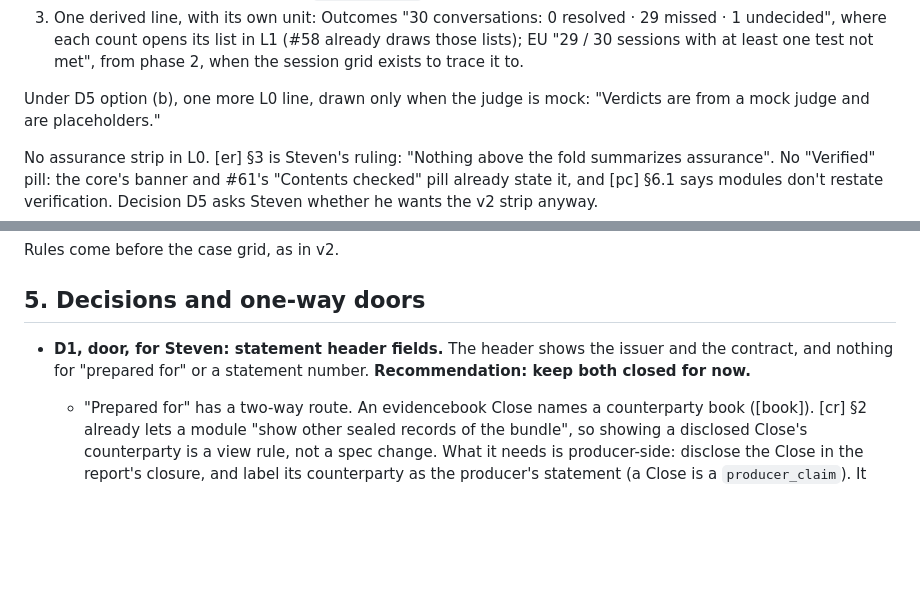
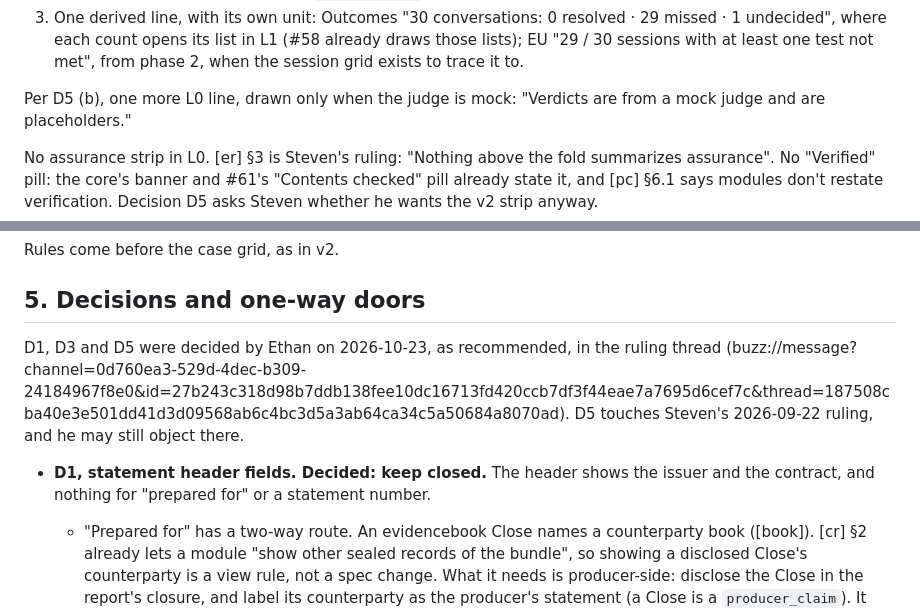
Before and after one commit to action-state-group/capsule-viewer, a Markdown page: docs/design/contract-report-layout.md, 2 parts joined by grey strips. GitHub-like rendering; blank space fills up the shorter version.

```diff
--- a/docs/design/contract-report-layout.md
+++ b/docs/design/contract-report-layout.md
@@ -100,7 +99,7 @@ sets the depth; the module fills L0 and L1 and appends to L2 after the core.
    (#58 already draws those lists); EU "29 / 30 sessions with at least one
    test not met", from phase 2, when the session grid exists to trace it to.
 
-Under D5 option (b), one more L0 line, drawn only when the judge is mock:
+Per D5 (b), one more L0 line, drawn only when the judge is mock:
 "Verdicts are from a mock judge and are placeholders."
 
 No assurance strip in L0. [er] §3 is Steven's ruling: "Nothing above the fold
@@ -190,9 +189,13 @@ Rules come before the case grid, as in v2.
 
 ## 5. Decisions and one-way doors
 
-- **D1, door, for Steven: statement header fields.** The header shows the
-  issuer and the contract, and nothing for "prepared for" or a statement
-  number. **Recommendation: keep both closed for now.**
+D1, D3 and D5 were decided by Ethan on 2026-10-23, as recommended, in the
+ruling thread (buzz://message?channel=0d760ea3-529d-4dec-b309-24184967f8e0&id=27b243c318d98b7ddb138fee10dc16713fd420ccb7df3f44eae7a7695d6cef7c&thread=187508cba40e3e501dd41d3d09568ab6c4bc3d5a3ab64ca34c5a50684a8070ad). D5 touches Steven's 2026-09-22 ruling, and he may still
+object there.
+
+- **D1, statement header fields. Decided: keep closed.** The header shows
+  the issuer and the contract, and nothing for "prepared for" or a statement
+  number.
   - "Prepared for" has a two-way route. An evidencebook Close names a
     counterparty book ([book]). [cr] §2 already lets a module "show other
     sealed records of the bundle", so showing a disclosed Close's
```
Also changed, not shown: other parts of docs/design/contract-report-layout.md (+17 -21 lines).
